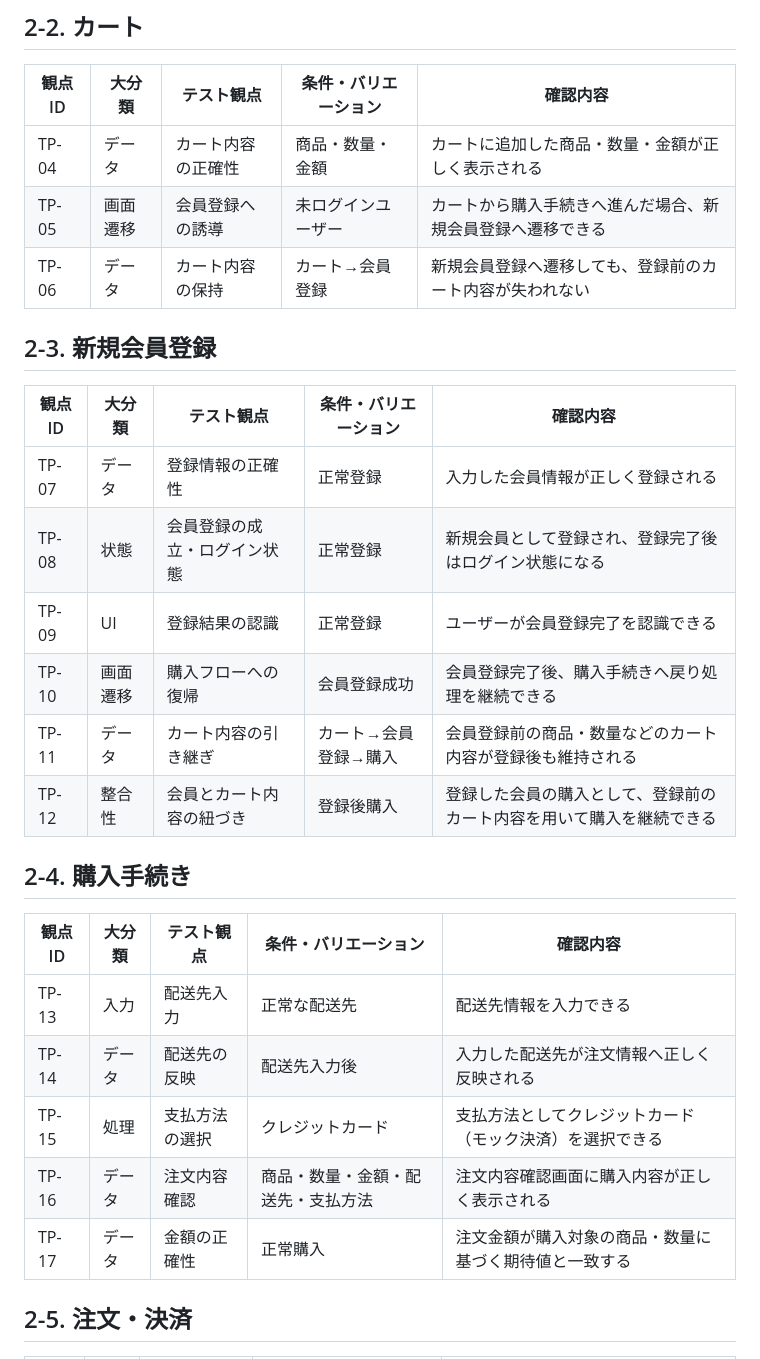
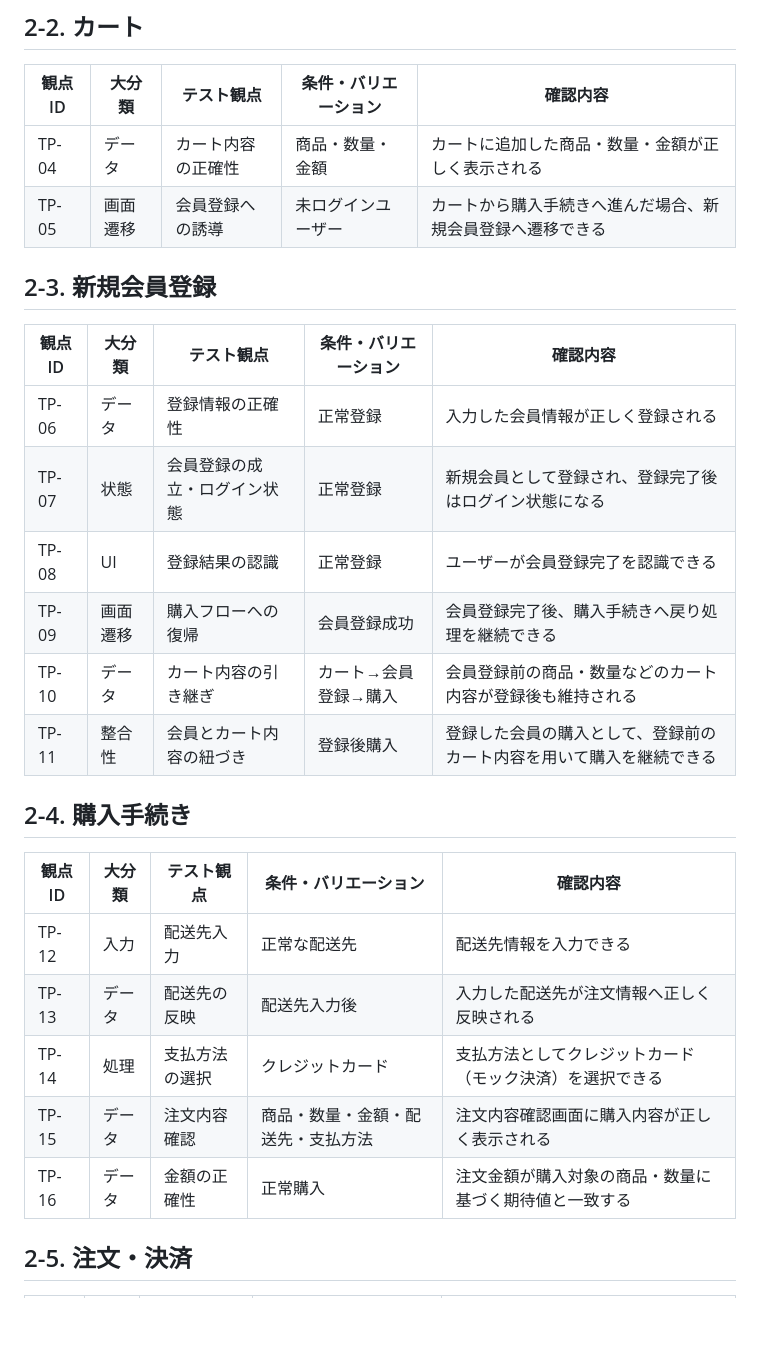
Before and after one commit to m5320023m-max/QA-EC-Portfolio, a Markdown page: 04_テスト分析・設計/テスト分析・設計.md, the part around one of its changes. GitHub-like rendering; blank space fills up the shorter version.

```diff
--- a/04_テスト分析・設計/テスト分析・設計.md
+++ b/04_テスト分析・設計/テスト分析・設計.md
@@ -78,26 +78,25 @@
 |---|---|---|---|---|
 | TP-04 | データ | カート内容の正確性 | 商品・数量・金額 | カートに追加した商品・数量・金額が正しく表示される |
 | TP-05 | 画面遷移 | 会員登録への誘導 | 未ログインユーザー | カートから購入手続きへ進んだ場合、新規会員登録へ遷移できる |
-| TP-06 | データ | カート内容の保持 | カート→会員登録 | 新規会員登録へ遷移しても、登録前のカート内容が失われない |
 
 ## 2-3. 新規会員登録
 | 観点ID | 大分類 | テスト観点 | 条件・バリエーション | 確認内容 |
 |---|---|---|---|---|
-| TP-07 | データ | 登録情報の正確性 | 正常登録 | 入力した会員情報が正しく登録される |
-| TP-08 | 状態 | 会員登録の成立・ログイン状態 | 正常登録 | 新規会員として登録され、登録完了後はログイン状態になる |
-| TP-09 | UI | 登録結果の認識 | 正常登録 | ユーザーが会員登録完了を認識できる |
-| TP-10 | 画面遷移 | 購入フローへの復帰 | 会員登録成功 | 会員登録完了後、購入手続きへ戻り処理を継続できる |
-| TP-11 | データ | カート内容の引き継ぎ | カート→会員登録→購入 | 会員登録前の商品・数量などのカート内容が登録後も維持される |
-| TP-12 | 整合性 | 会員とカート内容の紐づき | 登録後購入 | 登録した会員の購入として、登録前のカート内容を用いて購入を継続できる |
+| TP-06 | データ | 登録情報の正確性 | 正常登録 | 入力した会員情報が正しく登録される |
+| TP-07 | 状態 | 会員登録の成立・ログイン状態 | 正常登録 | 新規会員として登録され、登録完了後はログイン状態になる |
+| TP-08 | UI | 登録結果の認識 | 正常登録 | ユーザーが会員登録完了を認識できる |
+| TP-09 | 画面遷移 | 購入フローへの復帰 | 会員登録成功 | 会員登録完了後、購入手続きへ戻り処理を継続できる |
+| TP-10 | データ | カート内容の引き継ぎ | カート→会員登録→購入 | 会員登録前の商品・数量などのカート内容が登録後も維持される |
+| TP-11 | 整合性 | 会員とカート内容の紐づき | 登録後購入 | 登録した会員の購入として、登録前のカート内容を用いて購入を継続できる |
 
 ## 2-4. 購入手続き
 | 観点ID | 大分類 | テスト観点 | 条件・バリエーション | 確認内容 |
 |---|---|---|---|---|
-| TP-13 | 入力 | 配送先入力 | 正常な配送先 | 配送先情報を入力できる |
-| TP-14 | データ | 配送先の反映 | 配送先入力後 | 入力した配送先が注文情報へ正しく反映される |
-| TP-15 | 処理 | 支払方法の選択 | クレジットカード | 支払方法としてクレジットカード（モック決済）を選択できる |
-| TP-16 | データ | 注文内容確認 | 商品・数量・金額・配送先・支払方法 | 注文内容確認画面に購入内容が正しく表示される |
-| TP-17 | データ | 金額の正確性 | 正常購入 | 注文金額が購入対象の商品・数量に基づく期待値と一致する |
+| TP-12 | 入力 | 配送先入力 | 正常な配送先 | 配送先情報を入力できる |
+| TP-13 | データ | 配送先の反映 | 配送先入力後 | 入力した配送先が注文情報へ正しく反映される |
+| TP-14 | 処理 | 支払方法の選択 | クレジットカード | 支払方法としてクレジットカード（モック決済）を選択できる |
+| TP-15 | データ | 注文内容確認 | 商品・数量・金額・配送先・支払方法 | 注文内容確認画面に購入内容が正しく表示される |
+| TP-16 | データ | 金額の正確性 | 正常購入 | 注文金額が購入対象の商品・数量に基づく期待値と一致する |
 
 ## 2-5. 注文・決済
 | 観点ID | 大分類 | テスト観点 | 条件・バリエーション | 確認内容 |
```
Also changed, not shown: other parts of 04_テスト分析・設計/テスト分析・設計.md (+11 -11 lines).
